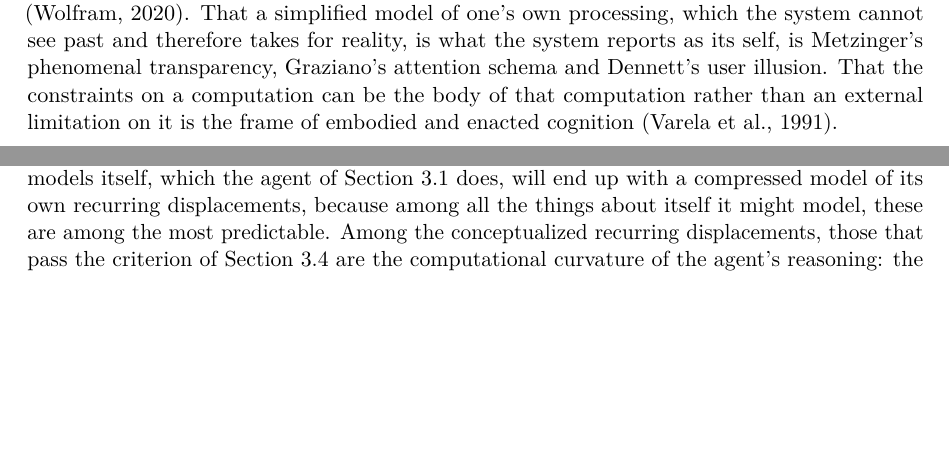
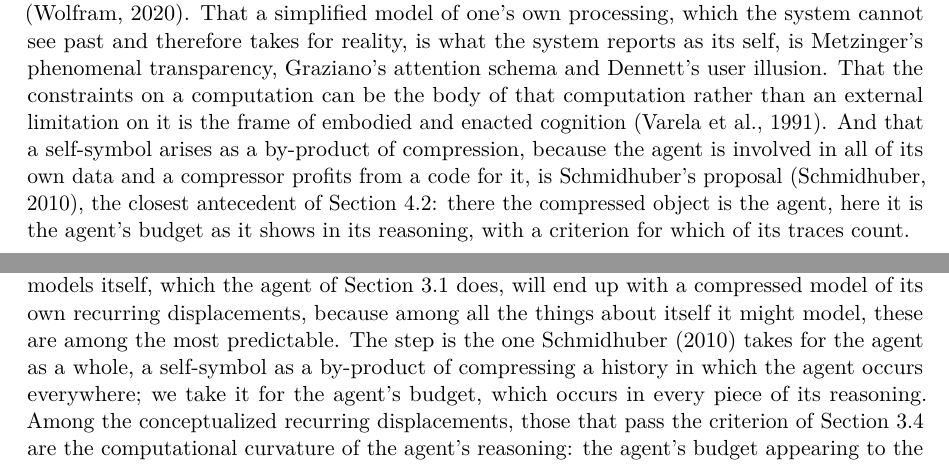
Before and after one commit to victor-smirnov/nous-v0, a LaTeX paper (docs/paper_v2/main.tex, which reads docs/paper_v2/sec2-background.tex, docs/paper_v2/sec4-model.tex): two parts of pages 5 and 9 of 30 before the commit and two parts of pages 5 and 8 of 30 after it, joined at a grey line, cut so that both start at the same text, the shorter picture padded with empty space. Compiled offline with pdfLaTeX.

Commit message:
paper v2: Schmidhuber 2010 cited where it is an antecedent
Consciousness as a by-product of compression (the self-symbol) named in the
antecedents and at the step in 4.2 that it anticipates, with the difference
stated: the compressed object there is the agent, here the agent's budget in
its reasoning, with a criterion. Also restored in the Nagel inversion for the
compressibility of experience, as in v1. Passage verified in the file; ledger
row updated.

Co-Authored-By: Claude Fable 5.1 <noreply@anthropic.com>

```diff
--- a/docs/paper_v2/sec2-background.tex
+++ b/docs/paper_v2/sec2-background.tex
@@ -66,7 +66,11 @@ of one's own processing, which the system cannot see past and therefore takes fo
 system reports as its self, is Metzinger's phenomenal transparency, Graziano's attention schema and
 Dennett's user illusion. That the constraints on a computation can be the body of that computation
 rather than an external limitation on it is the frame of embodied and enacted cognition
-\citep{varela1991}.
+\citep{varela1991}. And that a self-symbol arises as a by-product of compression, because the agent is
+involved in all of its own data and a compressor profits from a code for it, is Schmidhuber's
+proposal \citep{schmidhuber2010}, the closest antecedent of Section~\ref{sec:hocp}: there the
+compressed object is the agent, here it is the agent's budget as it shows in its reasoning, with a
+criterion for which of its traces count.
 
 \subsection{Tools}
 
--- a/docs/paper_v2/sec4-model.tex
+++ b/docs/paper_v2/sec4-model.tex
@@ -55,7 +55,9 @@ which nothing is traced.
 The second part recurs. By Section~\ref{sec:function} it is therefore compressible. And an agent that
 models itself, which the agent of Section~\ref{sec:definition} does, will end up with a compressed
 model of its own recurring displacements, because among all the things about itself it might model,
-these are among the most predictable. Among the conceptualized recurring displacements, those that pass
+these are among the most predictable. The step is the one \citet{schmidhuber2010} takes for the agent
+as a whole, a self-symbol as a by-product of compressing a history in which the agent occurs
+everywhere; we take it for the agent's budget, which occurs in every piece of its reasoning. Among the conceptualized recurring displacements, those that pass
 the criterion of Section~\ref{sec:criterion} are the computational curvature of the agent's reasoning:
 the agent's budget appearing to the agent as content, in the form that no change of self-model removes.
 Figure~\ref{fig:mechanism} shows the chain from the assumption to the stack of Section~\ref{sec:stack}.
```
Also changed, not shown: docs/paper_v2/SOURCES.md (+1 -1 lines), docs/paper_v2/sec1-intro.tex (+2 -1 lines).
